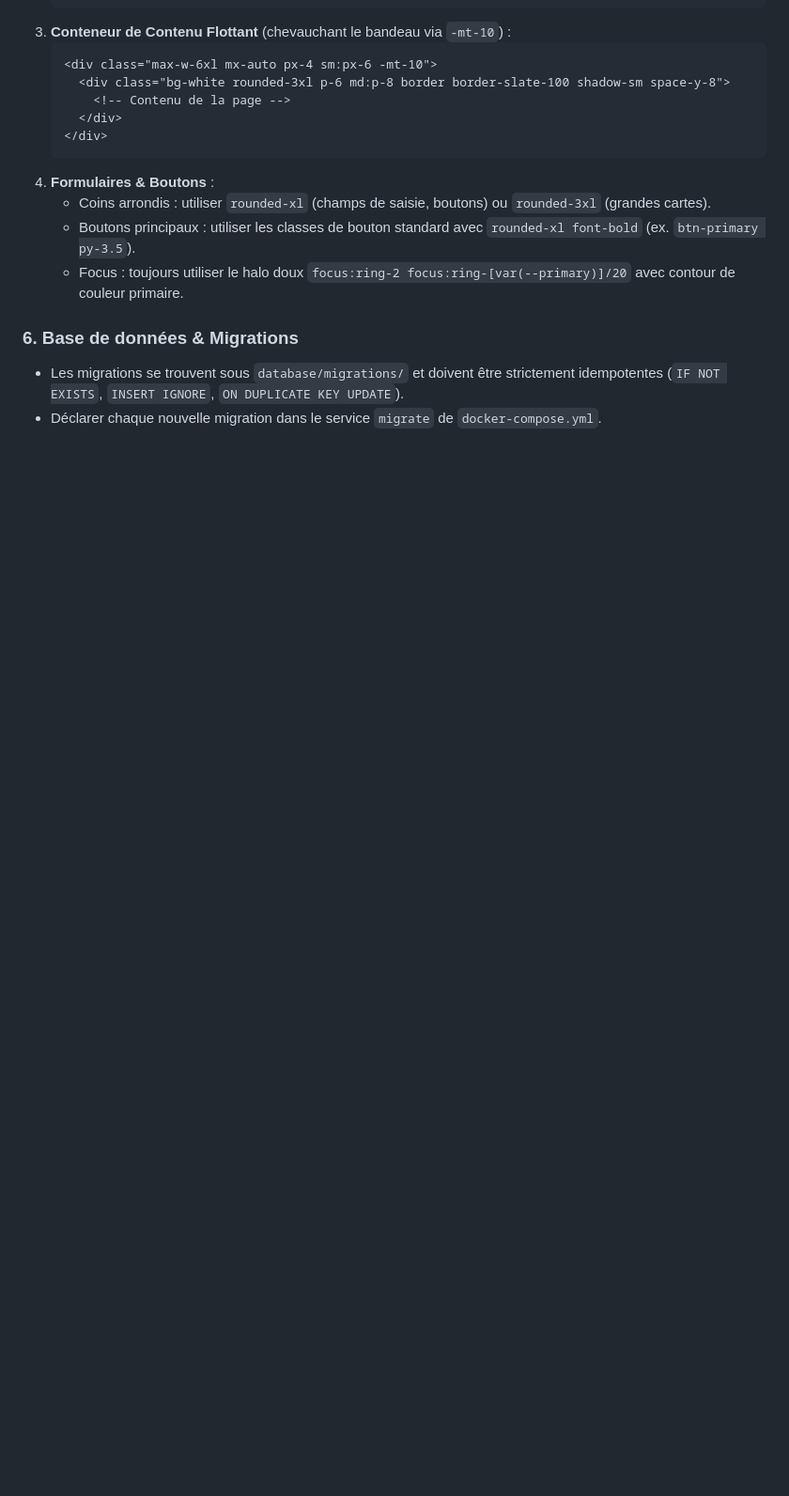
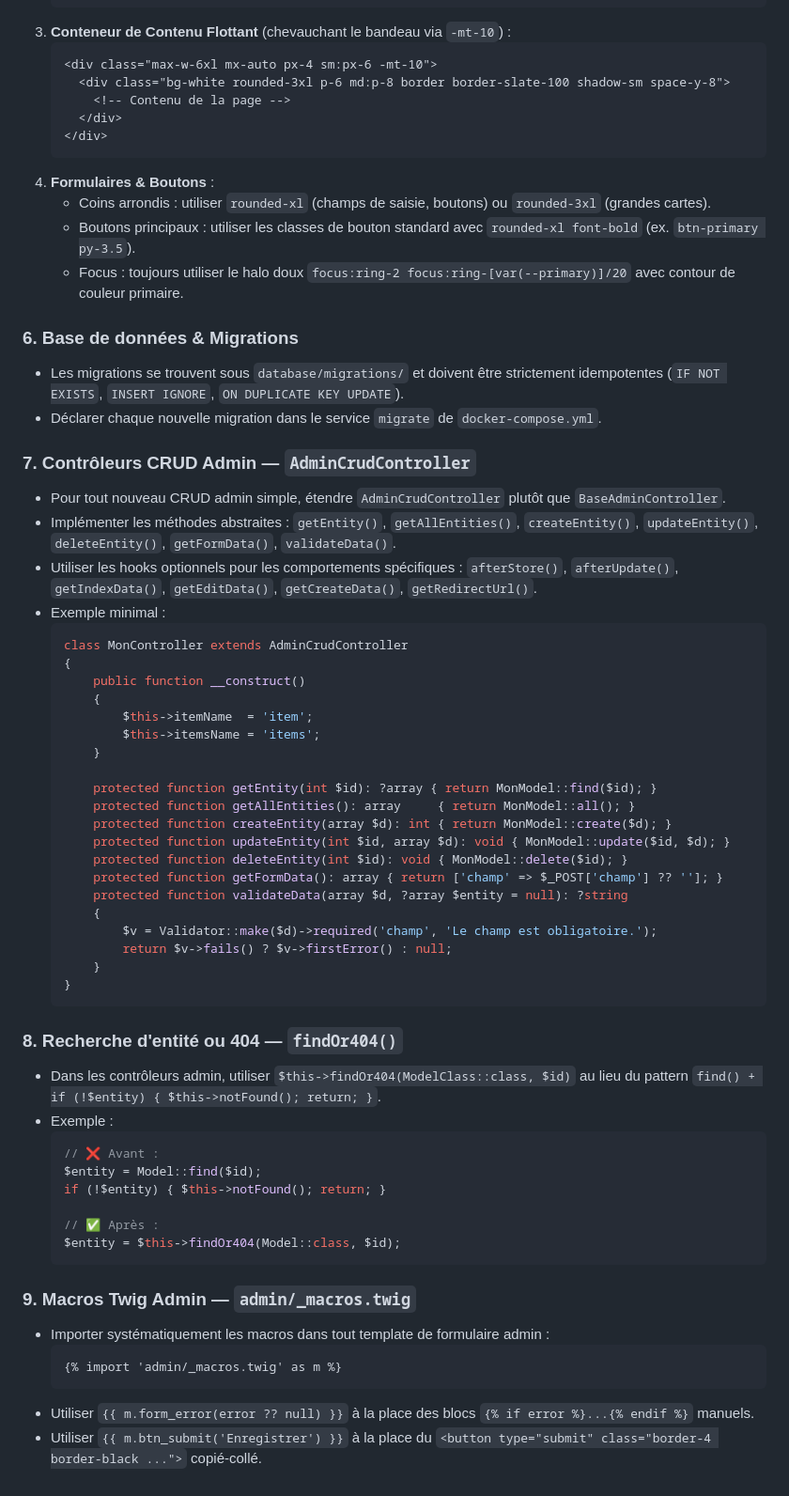
Before and after one commit to salamichel/usm-core, a Markdown page: .agents/AGENTS.md, the part around one of its changes. Shown at 94% size. Rendered like a GitHub page; blank space fills up the shorter version.

Commit message:
docs: update AGENTS.md and CLAUDE.md to reflect refactoring (Auth, AdminCrudController, findOr404, Twig macros)

````diff
--- a/.agents/AGENTS.md
+++ b/.agents/AGENTS.md
@@ -66,3 +66,51 @@ Pour conserver l'uniformité visuelle du site, chaque page principale doit utili
 ### 6. Base de données & Migrations
 - Les migrations se trouvent sous `database/migrations/` et doivent être strictement idempotentes (`IF NOT EXISTS`, `INSERT IGNORE`, `ON DUPLICATE KEY UPDATE`).
 - Déclarer chaque nouvelle migration dans le service `migrate` de `docker-compose.yml`.
+
+### 7. Contrôleurs CRUD Admin — `AdminCrudController`
+- Pour tout nouveau CRUD admin simple, étendre `AdminCrudController` plutôt que `BaseAdminController`.
+- Implémenter les méthodes abstraites : `getEntity()`, `getAllEntities()`, `createEntity()`, `updateEntity()`, `deleteEntity()`, `getFormData()`, `validateData()`.
+- Utiliser les hooks optionnels pour les comportements spécifiques : `afterStore()`, `afterUpdate()`, `getIndexData()`, `getEditData()`, `getCreateData()`, `getRedirectUrl()`.
+- Exemple minimal :
+  ```php
+  class MonController extends AdminCrudController
+  {
+      public function __construct()
+      {
+          $this->itemName  = 'item';
+          $this->itemsName = 'items';
+      }
+
+      protected function getEntity(int $id): ?array { return MonModel::find($id); }
+      protected function getAllEntities(): array     { return MonModel::all(); }
+      protected function createEntity(array $d): int { return MonModel::create($d); }
+      protected function updateEntity(int $id, array $d): void { MonModel::update($id, $d); }
+      protected function deleteEntity(int $id): void { MonModel::delete($id); }
+      protected function getFormData(): array { return ['champ' => $_POST['champ'] ?? '']; }
+      protected function validateData(array $d, ?array $entity = null): ?string
+      {
+          $v = Validator::make($d)->required('champ', 'Le champ est obligatoire.');
+          return $v->fails() ? $v->firstError() : null;
+      }
+  }
+  ```
+
+### 8. Recherche d'entité ou 404 — `findOr404()`
+- Dans les contrôleurs admin, utiliser `$this->findOr404(ModelClass::class, $id)` au lieu du pattern `find() + if (!$entity) { $this->notFound(); return; }`.
+- Exemple :
+  ```php
+  // ❌ Avant :
+  $entity = Model::find($id);
+  if (!$entity) { $this->notFound(); return; }
+
+  // ✅ Après :
+  $entity = $this->findOr404(Model::class, $id);
+  ```
+
+### 9. Macros Twig Admin — `admin/_macros.twig`
+- Importer systématiquement les macros dans tout template de formulaire admin :
+  ```twig
+  {% import 'admin/_macros.twig' as m %}
+  ```
+- Utiliser `{{ m.form_error(error ?? null) }}` à la place des blocs `{% if error %}...{% endif %}` manuels.
+- Utiliser `{{ m.btn_submit('Enregistrer') }}` à la place du `<button type="submit" class="border-4 border-black ...">` copié-collé.
````
Also changed, not shown: other parts of .agents/AGENTS.md (+3 -3 lines), CLAUDE.md (+23 -4 lines).
